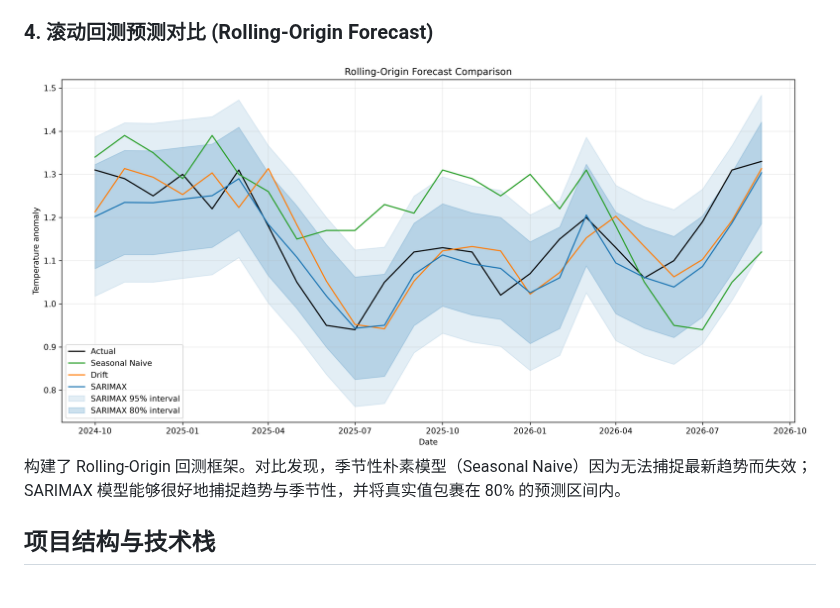
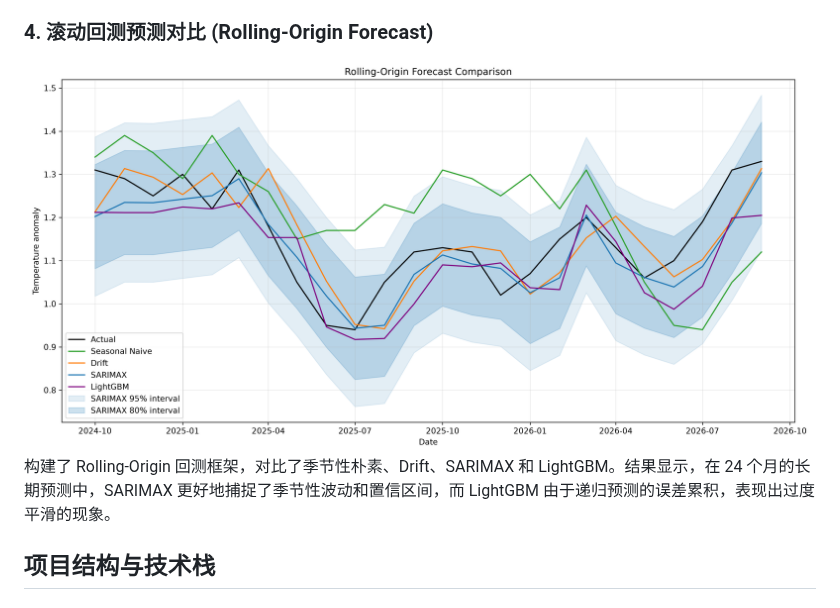
Before and after one commit to madman303/CLMTA, a Markdown page: README.md, the part around the change. GitHub-like rendering; pictures changed too: outputs/figures/forecast_comparison.png.

Commit message:
LightGBM 的误差和 SARIMAX这个比较，加入了一些简单的内容

```diff
--- a/README.md
+++ b/README.md
@@ -49,7 +49,7 @@ make test
 
 ### 4. 滚动回测预测对比 (Rolling-Origin Forecast)
 ![Forecast Comparison](outputs/figures/forecast_comparison.png)
-构建了 Rolling-Origin 回测框架。对比发现，季节性朴素模型（Seasonal Naive）因为无法捕捉最新趋势而失效；SARIMAX 模型能够很好地捕捉趋势与季节性，并将真实值包裹在 80% 的预测区间内。
+构建了 Rolling-Origin 回测框架，对比了季节性朴素、Drift、SARIMAX 和 LightGBM。结果显示，在 24 个月的长期预测中，SARIMAX 更好地捕捉了季节性波动和置信区间，而 LightGBM 由于递归预测的误差累积，表现出过度平滑的现象。
 
 ## 项目结构与技术栈
 
```
Also changed, not shown: 3 other files.
